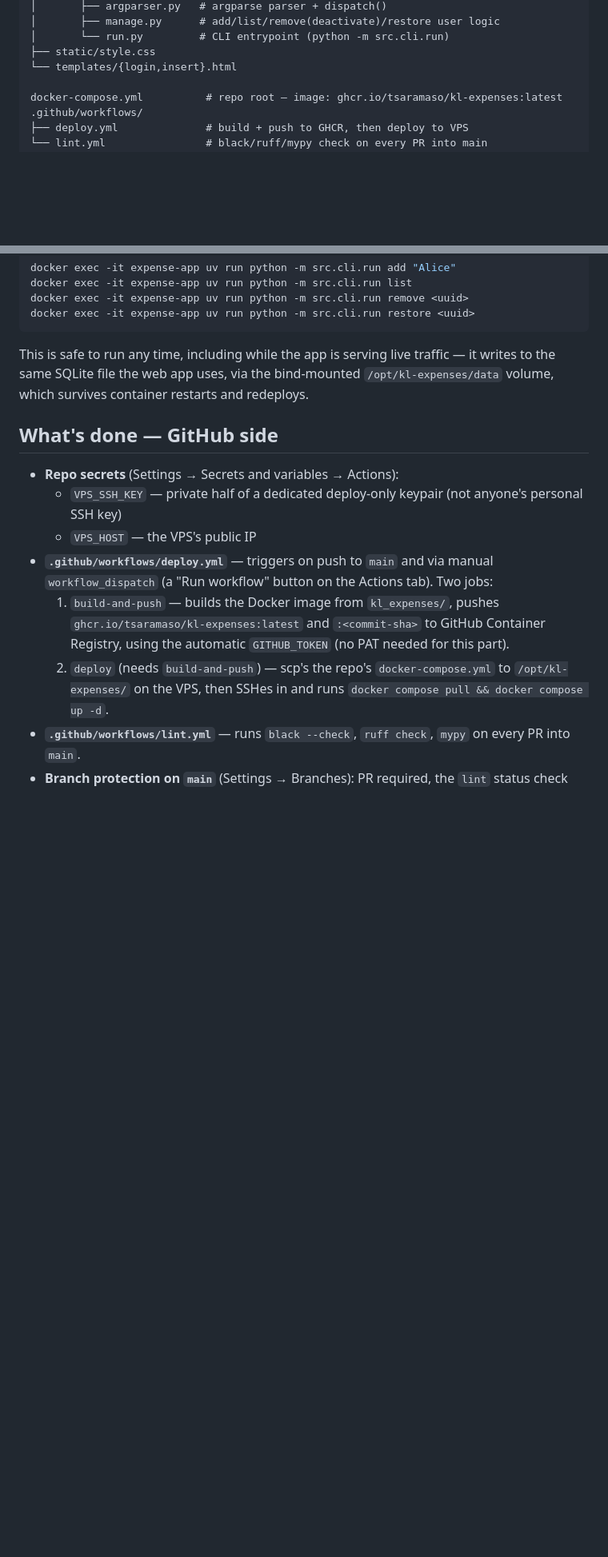
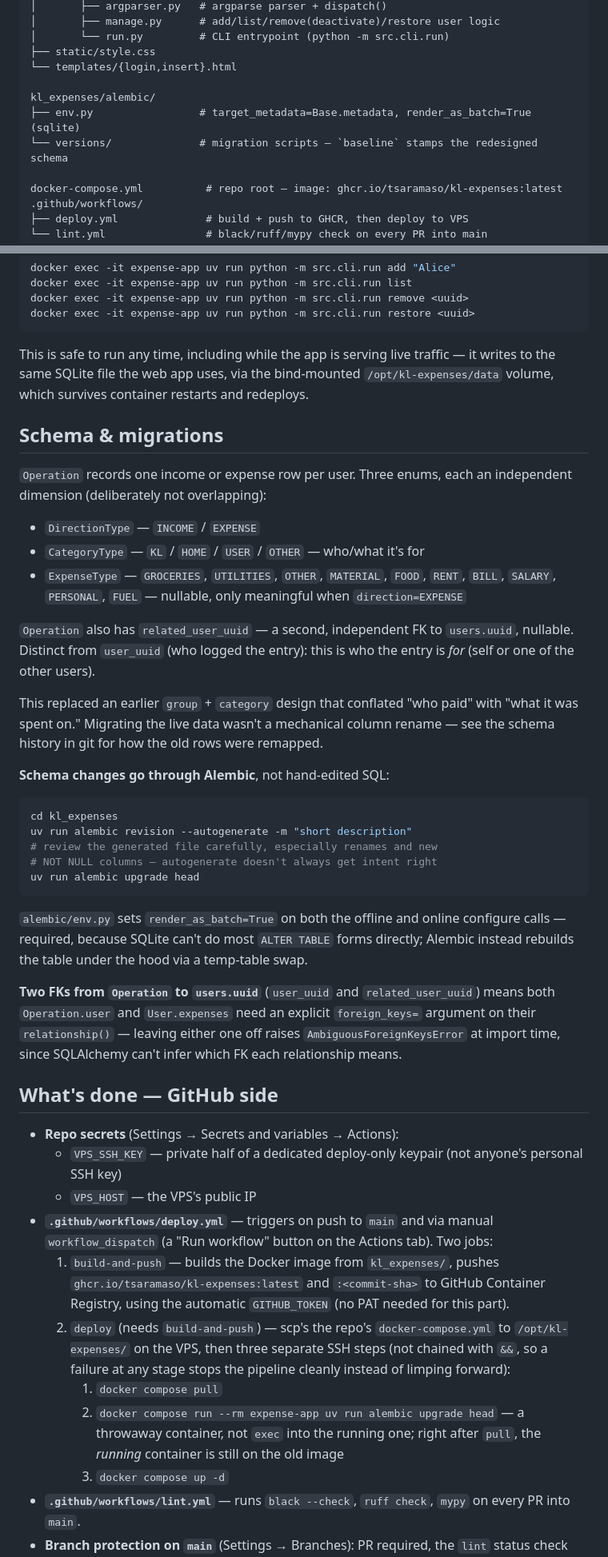
Before and after one commit to tsaramaso/kl-expense, a Markdown page: README.md, 2 parts joined by grey strips. Shown at 80% size. Rendered like a GitHub page; blank space fills up the shorter version.

Commit message:
[docs] alembic to readme

````diff
--- a/README.md
+++ b/README.md
@@ -36,6 +36,10 @@ kl_expenses/
 │       └── run.py         # CLI entrypoint (python -m src.cli.run)
 ├── static/style.css
 └── templates/{login,insert}.html
+
+kl_expenses/alembic/
+├── env.py                 # target_metadata=Base.metadata, render_as_batch=True (sqlite)
+└── versions/              # migration scripts — `baseline` stamps the redesigned schema
 
 docker-compose.yml          # repo root — image: ghcr.io/tsaramaso/kl-expenses:latest
 .github/workflows/
@@ -155,6 +169,45 @@ traffic — it writes to the same SQLite file the web app uses, via the
 bind-mounted `/opt/kl-expenses/data` volume, which survives container
 restarts and redeploys.
 
+## Schema & migrations
+
+`Operation` records one income or expense row per user. Three enums,
+each an independent dimension (deliberately not overlapping):
+
+- `DirectionType` — `INCOME` / `EXPENSE`
+- `CategoryType` — `KL` / `HOME` / `USER` / `OTHER` — who/what it's for
+- `ExpenseType` — `GROCERIES`, `UTILITIES`, `OTHER`, `MATERIAL`, `FOOD`,
+  `RENT`, `BILL`, `SALARY`, `PERSONAL`, `FUEL` — nullable, only
+  meaningful when `direction=EXPENSE`
+
+`Operation` also has `related_user_uuid` — a second, independent FK to
+`users.uuid`, nullable. Distinct from `user_uuid` (who logged the entry):
+this is who the entry is *for* (self or one of the other users).
+
+This replaced an earlier `group` + `category` design that conflated "who
+paid" with "what it was spent on." Migrating the live data wasn't a
+mechanical column rename — see the schema history in git for how the old
+rows were remapped.
+
+**Schema changes go through Alembic**, not hand-edited SQL:
+```bash
+cd kl_expenses
+uv run alembic revision --autogenerate -m "short description"
+# review the generated file carefully, especially renames and new
+# NOT NULL columns — autogenerate doesn't always get intent right
+uv run alembic upgrade head
+```
+`alembic/env.py` sets `render_as_batch=True` on both the offline and
+online configure calls — required, because SQLite can't do most
+`ALTER TABLE` forms directly; Alembic instead rebuilds the table under
+the hood via a temp-table swap.
+
+**Two FKs from `Operation` to `users.uuid`** (`user_uuid` and
+`related_user_uuid`) means both `Operation.user` and `User.expenses`
+need an explicit `foreign_keys=` argument on their `relationship()` —
+leaving either one off raises `AmbiguousForeignKeysError` at import
+time, since SQLAlchemy can't infer which FK each relationship means.
+
 ## What's done — GitHub side
 
 - **Repo secrets** (Settings → Secrets and variables → Actions):
@@ -169,8 +222,14 @@ restarts and redeploys.
      to GitHub Container Registry, using the automatic `GITHUB_TOKEN`
      (no PAT needed for this part).
   2. `deploy` (needs `build-and-push`) — scp's the repo's
-     `docker-compose.yml` to `/opt/kl-expenses/` on the VPS, then SSHes
-     in and runs `docker compose pull && docker compose up -d`.
+     `docker-compose.yml` to `/opt/kl-expenses/` on the VPS, then three
+     separate SSH steps (not chained with `&&`, so a failure at any
+     stage stops the pipeline cleanly instead of limping forward):
+     1. `docker compose pull`
+     2. `docker compose run --rm expense-app uv run alembic upgrade head`
+        — a throwaway container, not `exec` into the running one; right
+        after `pull`, the *running* container is still on the old image
+     3. `docker compose up -d`
 - **`.github/workflows/lint.yml`** — runs `black --check`, `ruff check`,
   `mypy` on every PR into `main`.
 - **Branch protection on `main`** (Settings → Branches): PR required,
````
Also changed, not shown: other parts of README.md (+32 -1 lines).
